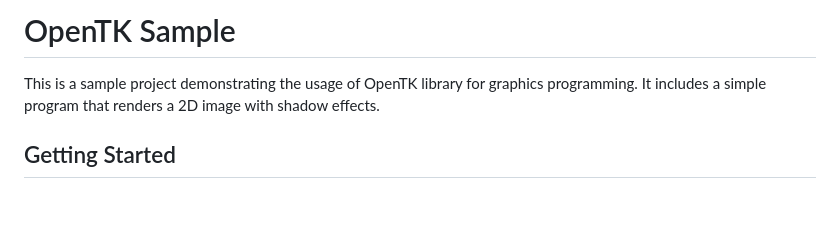
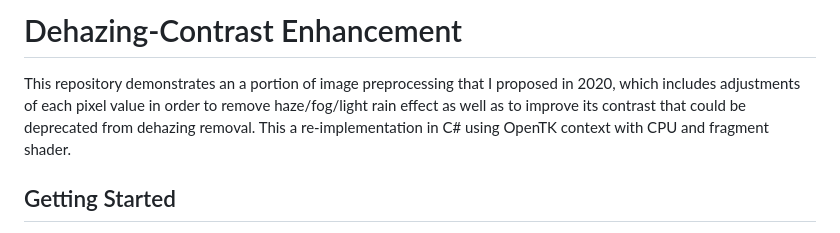
Before and after one commit to peterchondro/dehazing-hdr, a Markdown page: README.md, the part around the change. GitHub-like rendering; blank space fills up the shorter version.

```diff
--- a/README.md
+++ b/README.md
@@ -1,6 +1,6 @@
-# OpenTK Sample
+# Dehazing-Contrast Enhancement
 
-This is a sample project demonstrating the usage of OpenTK library for graphics programming. It includes a simple program that renders a 2D image with shadow effects.
+This repository demonstrates an a portion of image preprocessing that I proposed in 2020, which includes adjustments of each pixel value in order to remove haze/fog/light rain effect as well as to improve its contrast that could be deprecated from dehazing removal. This a re-implementation in C# using OpenTK context with CPU and fragment shader.
 
 ## Getting Started
 
```
